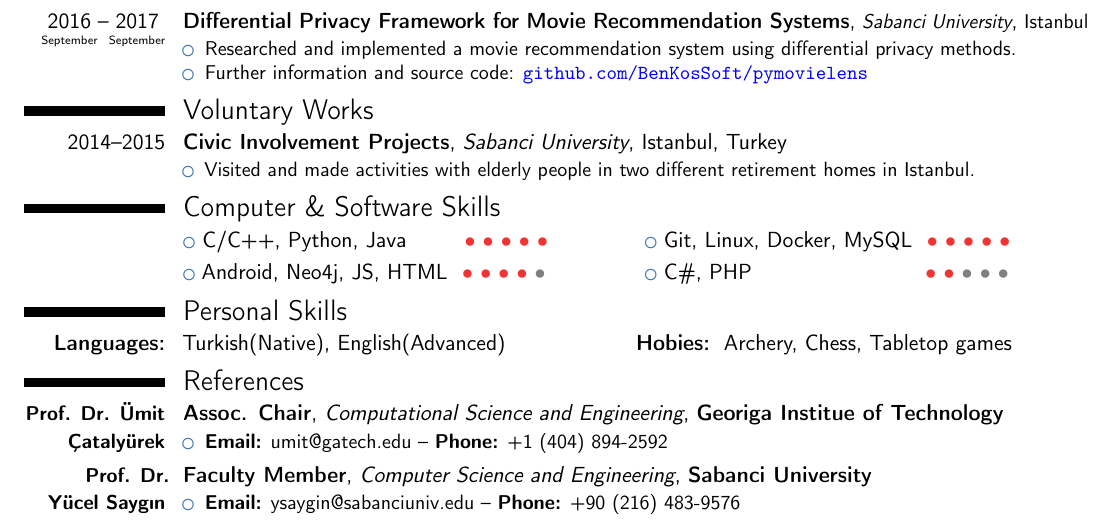
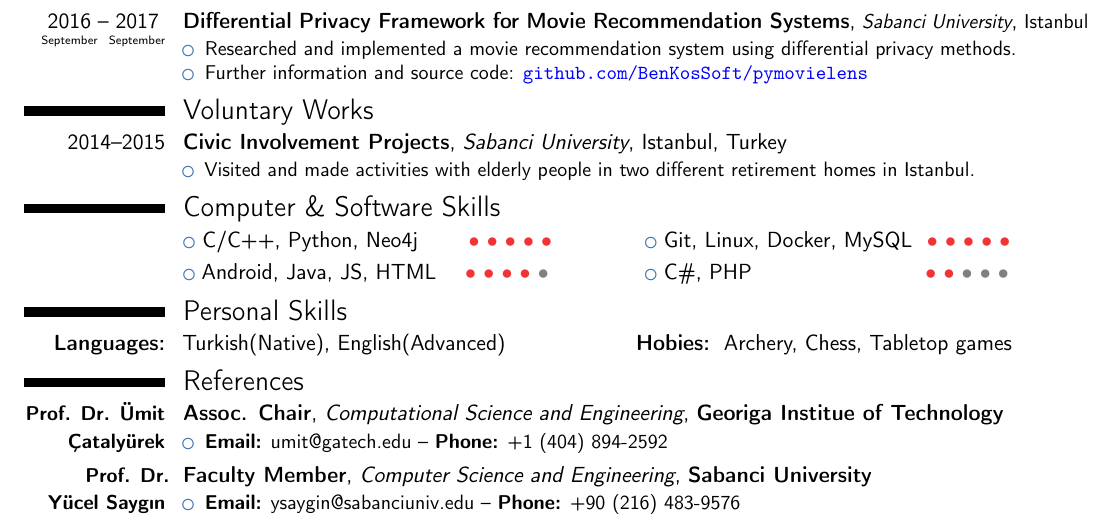
Before and after one commit to mbenlioglu/cv, a LaTeX CV (full-pr.tex): part of the page, cut so that both start at the same text. Compiled offline with pdfLaTeX.

Commit message:
Adjust skill levels

```diff
--- a/full-pr.tex
+++ b/full-pr.tex
@@ -122,8 +122,8 @@
 % Skills & Hobbies etc.
 
 \tightsection{Computer \& Software Skills}
-\cvlistdoubleitem{C/C++, Python, Java~~~~~~~\skill{5}}{Git, Linux, Docker, MySQL~\skill{5}}
-\cvlistdoubleitem{Android, Neo4j, JS, HTML~\skill{4}}{C\#, PHP~~~~~~~~~~~~~~~~~~~~~~~\skill{2}}
+\cvlistdoubleitem{C/C++, Python, Neo4j~~~~~~\skill{5}}{Git, Linux, Docker, MySQL~\skill{5}}
+\cvlistdoubleitem{Android, Java, JS, HTML~~~\skill{4}}{C\#, PHP~~~~~~~~~~~~~~~~~~~~~~~\skill{2}}
 %\begin{cvcolumns}
 %    \cvcolumn{}{C/C++}
 %\end{cvcolumns}
```
